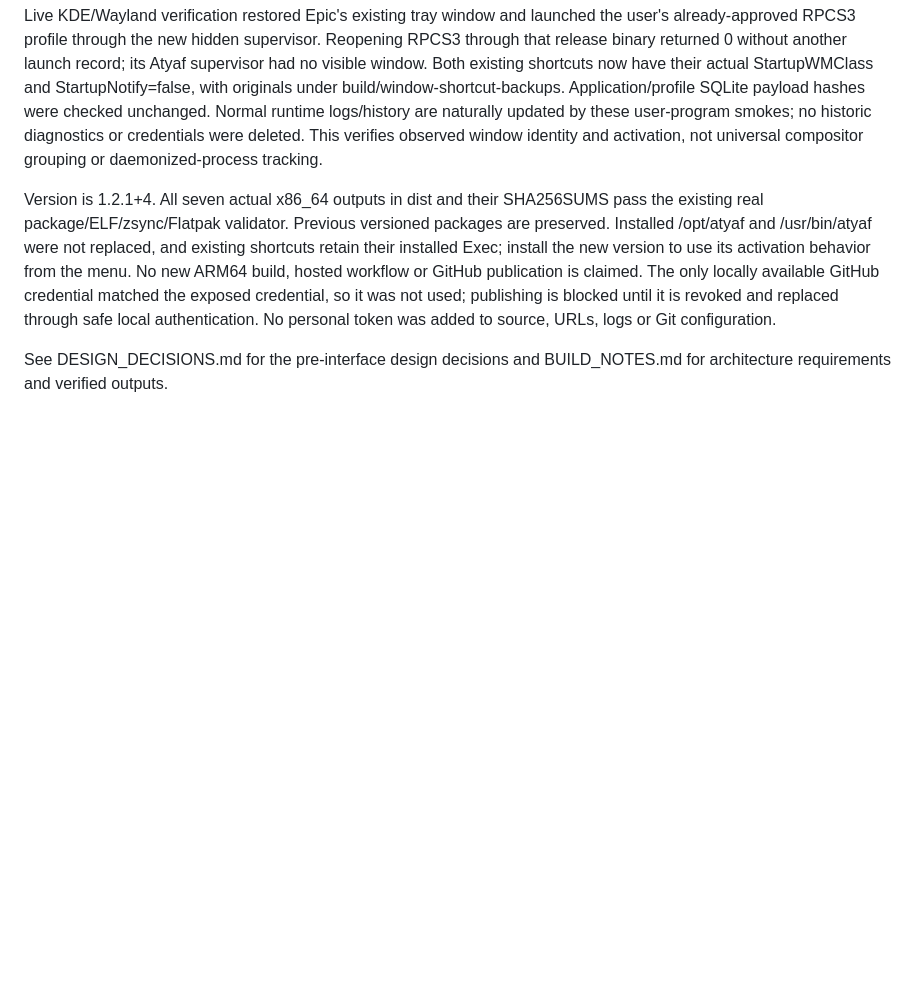
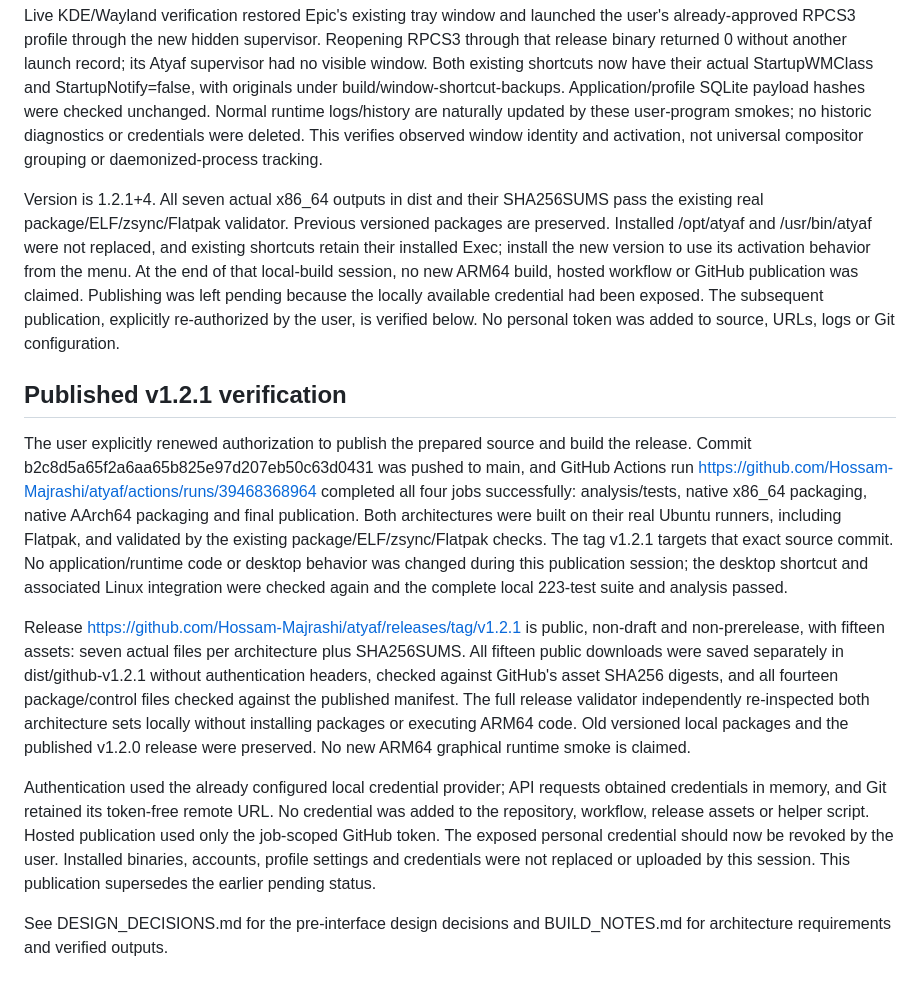
Before and after one commit to Hossam-Majrashi/atyaf, a Markdown page: PROJECT_NOTES.md, the part around the change. Rendered like a GitHub page; blank space fills up the shorter version.

Commit message:
Document verified 1.2.1 publication for both Linux architectures

```diff
--- a/PROJECT_NOTES.md
+++ b/PROJECT_NOTES.md
@@ -266,6 +266,14 @@ Verification: clean analysis, all 223 Flutter tests serially, twelve Python help
 
 Live KDE/Wayland verification restored Epic's existing tray window and launched the user's already-approved RPCS3 profile through the new hidden supervisor. Reopening RPCS3 through that release binary returned 0 without another launch record; its Atyaf supervisor had no visible window. Both existing shortcuts now have their actual StartupWMClass and StartupNotify=false, with originals under build/window-shortcut-backups. Application/profile SQLite payload hashes were checked unchanged. Normal runtime logs/history are naturally updated by these user-program smokes; no historic diagnostics or credentials were deleted. This verifies observed window identity and activation, not universal compositor grouping or daemonized-process tracking.
 
-Version is 1.2.1+4. All seven actual x86_64 outputs in dist and their SHA256SUMS pass the existing real package/ELF/zsync/Flatpak validator. Previous versioned packages are preserved. Installed /opt/atyaf and /usr/bin/atyaf were not replaced, and existing shortcuts retain their installed Exec; install the new version to use its activation behavior from the menu. No new ARM64 build, hosted workflow or GitHub publication is claimed. The only locally available GitHub credential matched the exposed credential, so it was not used; publishing is blocked until it is revoked and replaced through safe local authentication. No personal token was added to source, URLs, logs or Git configuration.
+Version is 1.2.1+4. All seven actual x86_64 outputs in dist and their SHA256SUMS pass the existing real package/ELF/zsync/Flatpak validator. Previous versioned packages are preserved. Installed /opt/atyaf and /usr/bin/atyaf were not replaced, and existing shortcuts retain their installed Exec; install the new version to use its activation behavior from the menu. At the end of that local-build session, no new ARM64 build, hosted workflow or GitHub publication was claimed. Publishing was left pending because the locally available credential had been exposed. The subsequent publication, explicitly re-authorized by the user, is verified below. No personal token was added to source, URLs, logs or Git configuration.
+
+## Published v1.2.1 verification
+
+The user explicitly renewed authorization to publish the prepared source and build the release. Commit b2c8d5a65f2a6aa65b825e97d207eb50c63d0431 was pushed to main, and GitHub Actions run https://github.com/Hossam-Majrashi/atyaf/actions/runs/39468368964 completed all four jobs successfully: analysis/tests, native x86_64 packaging, native AArch64 packaging and final publication. Both architectures were built on their real Ubuntu runners, including Flatpak, and validated by the existing package/ELF/zsync/Flatpak checks. The tag v1.2.1 targets that exact source commit. No application/runtime code or desktop behavior was changed during this publication session; the desktop shortcut and associated Linux integration were checked again and the complete local 223-test suite and analysis passed.
+
+Release https://github.com/Hossam-Majrashi/atyaf/releases/tag/v1.2.1 is public, non-draft and non-prerelease, with fifteen assets: seven actual files per architecture plus SHA256SUMS. All fifteen public downloads were saved separately in dist/github-v1.2.1 without authentication headers, checked against GitHub's asset SHA256 digests, and all fourteen package/control files checked against the published manifest. The full release validator independently re-inspected both architecture sets locally without installing packages or executing ARM64 code. Old versioned local packages and the published v1.2.0 release were preserved. No new ARM64 graphical runtime smoke is claimed.
+
+Authentication used the already configured local credential provider; API requests obtained credentials in memory, and Git retained its token-free remote URL. No credential was added to the repository, workflow, release assets or helper script. Hosted publication used only the job-scoped GitHub token. The exposed personal credential should now be revoked by the user. Installed binaries, accounts, profile settings and credentials were not replaced or uploaded by this session. This publication supersedes the earlier pending status.
 
 See DESIGN_DECISIONS.md for the pre-interface design decisions and BUILD_NOTES.md for architecture requirements and verified outputs.
```
Also changed, not shown: BUILD_NOTES.md (+9 -1 lines).
